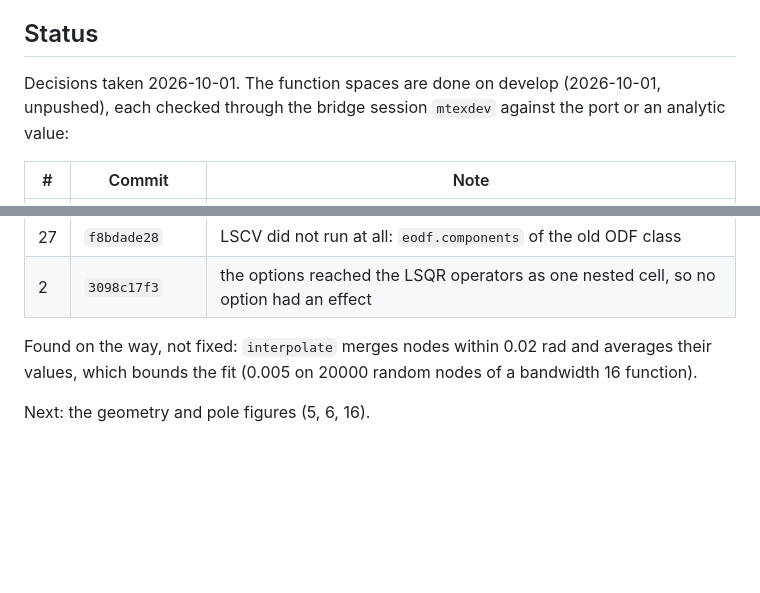
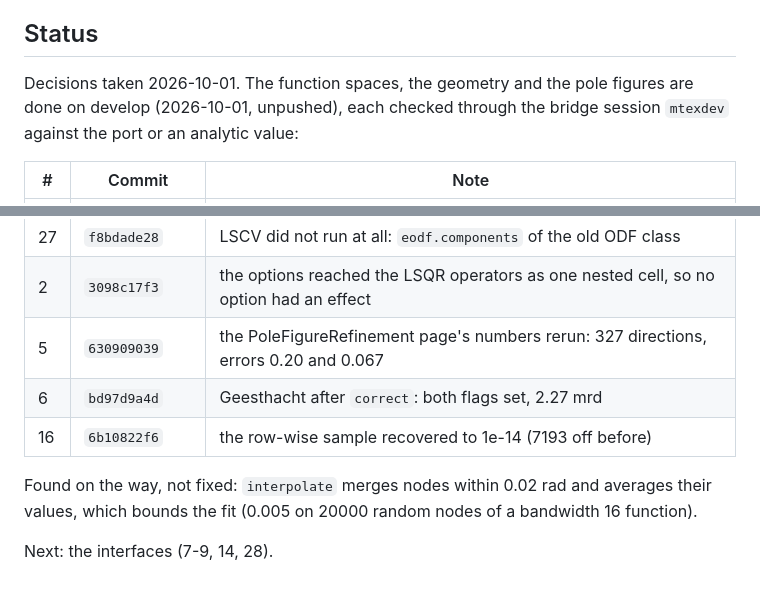
Before and after one commit to mtex-toolbox/pymtex, a Markdown page: docs/plans/develop-fixes.md, 2 parts joined by grey strips. Rendered like a GitHub page; blank space fills up the shorter version.

Commit message:
Plan: the geometry and pole figure fixes on develop

```diff
--- a/docs/plans/develop-fixes.md
+++ b/docs/plans/develop-fixes.md
@@ -46,7 +46,7 @@ the interfaces (7-9, 14, 28), the maps (10-12, 15) and the volumes (22-26), then
 
 ## Status
 
-Decisions taken 2026-10-01. The function spaces are done on develop (2026-10-01, unpushed), each
+Decisions taken 2026-10-01. The function spaces, the geometry and the pole figures are done on develop (2026-10-01, unpushed), each
 checked through the bridge session `mtexdev` against the port or an analytic value:
 
 | # | Commit | Note |
@@ -59,8 +59,11 @@ checked through the bridge session `mtexdev` against the port or an analytic val
 | 19 | `6688a5124` | the DensityEstimation page's 0.004 is now a bandwidth, as in the port |
 | 27 | `f8bdade28` | LSCV did not run at all: `eodf.components` of the old ODF class |
 | 2 | `3098c17f3` | the options reached the LSQR operators as one nested cell, so no option had an effect |
+| 5 | `630909039` | the PoleFigureRefinement page's numbers rerun: 327 directions, errors 0.20 and 0.067 |
+| 6 | `bd97d9a4d` | Geesthacht after `correct`: both flags set, 2.27 mrd |
+| 16 | `6b10822f6` | the row-wise sample recovered to 1e-14 (7193 off before) |
 
 Found on the way, not fixed: `interpolate` merges nodes within 0.02 rad and averages their values,
 which bounds the fit (0.005 on 20000 random nodes of a bandwidth 16 function).
 
-Next: the geometry and pole figures (5, 6, 16).
+Next: the interfaces (7-9, 14, 28).
```
